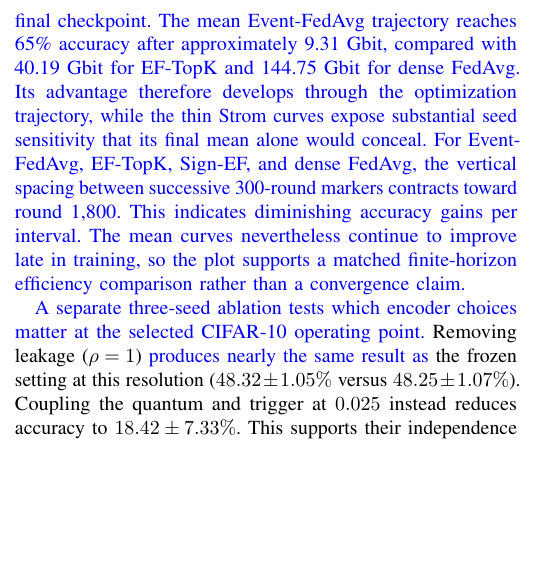
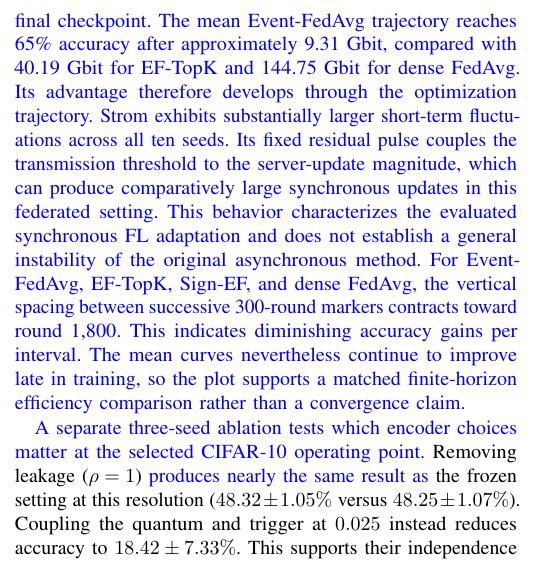
Before and after one commit to j-cap/2026_NeuromorphicFL, a LaTeX paper (paper/ijcnn2027/main.tex): part of one column of page 7 of 9, cut so that both start at the same text, the shorter picture padded with empty space. Compiled offline with pdfLaTeX.

Commit message:
Explain Strom trajectory instability

```diff
--- a/paper/ijcnn2027/main.tex
+++ b/paper/ijcnn2027/main.tex
@@ -721,8 +721,12 @@ $10.4\%$ of dense traffic.}
 not created only by the final checkpoint. The mean Event-FedAvg trajectory
 reaches 65\% accuracy after approximately 9.31 Gbit, compared with 40.19 Gbit
 for EF-TopK and 144.75 Gbit for dense FedAvg. Its advantage therefore develops
-through the optimization trajectory, while the thin Strom curves expose
-substantial seed sensitivity that its final mean alone would conceal. For
+through the optimization trajectory. Strom exhibits substantially larger
+short-term fluctuations across all ten seeds. Its fixed residual pulse couples
+the transmission threshold to the server-update magnitude, which can produce
+comparatively large synchronous updates in this federated setting. This
+behavior characterizes the evaluated synchronous FL adaptation and does not
+establish a general instability of the original asynchronous method. For
 Event-FedAvg, EF-TopK, Sign-EF, and dense FedAvg, the vertical spacing between
 successive 300-round markers contracts toward round 1,800. This indicates
 diminishing accuracy gains per interval. The mean curves nevertheless continue
```
Also changed, not shown: 1 other file.
